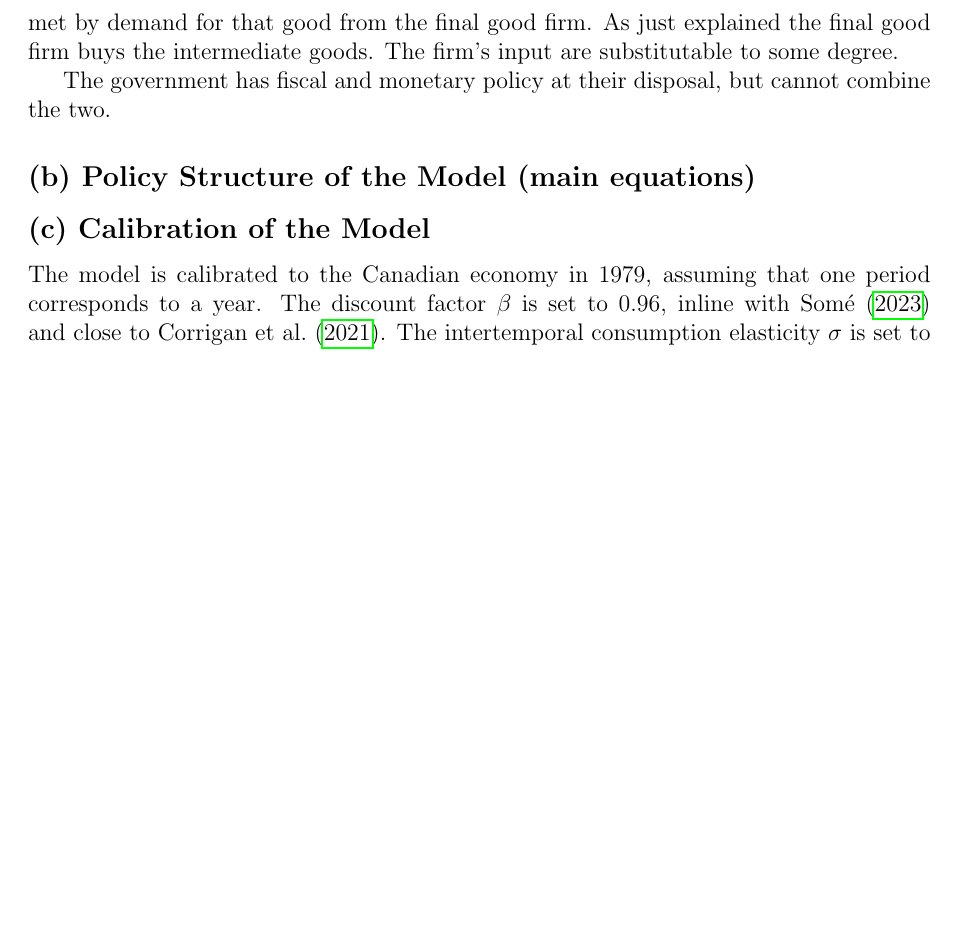
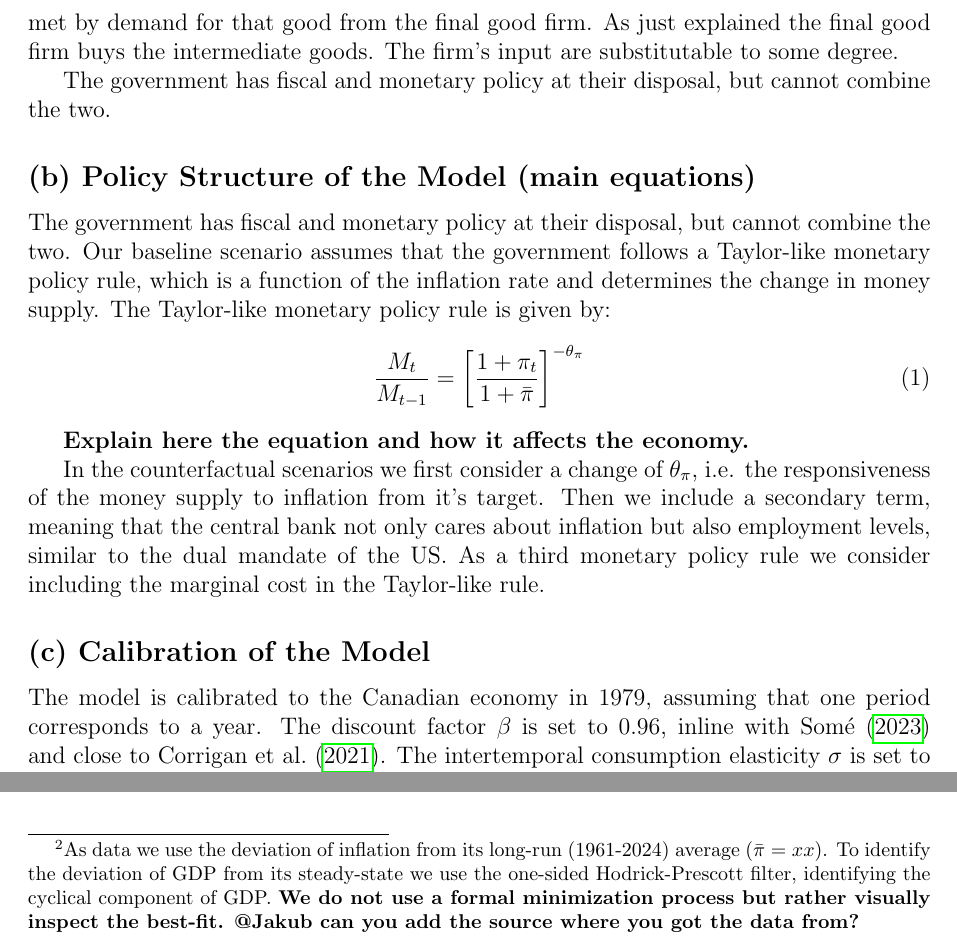
Before and after one commit to pszewi/QDM-Paper, a LaTeX document (writing/QDM_paper.tex): part of page 2 of 6 before the commit and two parts of pages 2 and 3 of 8 after it, the two joined at a grey line, cut so that both start at the same text, the shorter picture padded with empty space. Compiled offline with pdfLaTeX.

Commit message:
writing updates

```diff
--- a/writing/QDM_paper.tex
+++ b/writing/QDM_paper.tex
@@ -83,6 +83,16 @@ The government has fiscal and monetary policy at their disposal, but cannot comb
 
 
 \subsection*{(b) Policy Structure of the Model (main equations)}
+The government has fiscal and monetary policy at their disposal, but cannot combine the two. Our baseline scenario assumes that the government
+follows a Taylor-like monetary policy rule, which is a function of the inflation rate and determines the change in money supply.
+The Taylor-like monetary policy rule is given by:
+\begin{align}
+    \frac{M_t}{M_{t-1}} = \biggl[ \frac{1+\pi_t}{1+\bar{\pi}} \biggr]^{-\theta_\pi}
+\end{align}
+
+\textbf{Explain here the equation and how it affects the economy.}
+
+In the counterfactual scenarios we first consider a change of $\theta_\pi$, i.e. the responsiveness of the money supply to inflation from it's target. Then we include a secondary term, meaning that the central bank not only cares about inflation but also employment levels, similar to the dual mandate of the US. As a third monetary policy rule we consider including the marginal cost in the Taylor-like rule.
 % Content here (use align or equation environments).
 
 \subsection*{(c) Calibration of the Model}
@@ -111,5 +119,7 @@ Price stickiness parameter $\kappa$ is set to 60, which is the default value of
 The three tax-rates are set in accordance with the average effective tax rates in Canada in 1980-85. The labour income tax rate $\tau_L$ is set to 0.24, the capital income tax rate $\tau_K$ is set to 0.25 and the consumption tax rate $\tau_C$ is set to 0.13
 \parencite{careyAverageEffectiveTax2000}.
+
+Price stickiness parameter $\kappa$ and the investment adjustment cost parameter $\phi_X$ are set to increase the model's fit to the data\footnote{As data we use the deviation of inflation from its long-run (1961-2024) average ($\bar{\pi} = xx$). To identify the deviation of GDP from its steady-state we use the one-sided Hodrick-Prescott filter, identifying the cyclical component of GDP. \textbf{We do not use a formal minimization process but rather visually inspect the best-fit. @Jakub can you add the source where you got the data from?}}.
 % ------------------------------------------------------------------------
 %  JAKUB -------------------------------
 % ------------------------------------------------------------------------
```
Also changed, not shown: writing/QDM_paper.tex (19 more changed lines).
